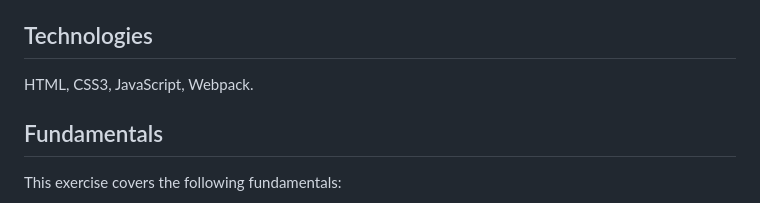
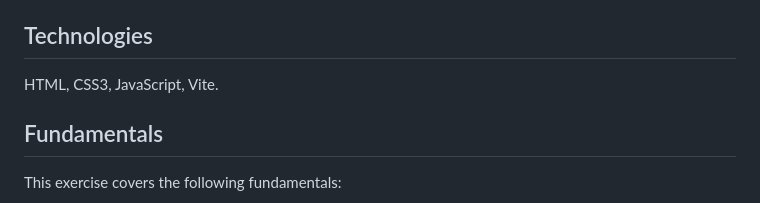
Before and after one commit to breatheco-de/tutorial-project-excuse-generator-javascript, a Markdown page: README.md, the part around the change. GitHub-like rendering.

```diff
--- a/README.md
+++ b/README.md
@@ -59,7 +59,7 @@ let when = ['before the class', 'when I was sleeping', 'while I was exercising',
 
 ## Technologies
 
-HTML, CSS3, JavaScript, Webpack.
+HTML, CSS3, JavaScript, Vite.
 
 ## Fundamentals
 
```
